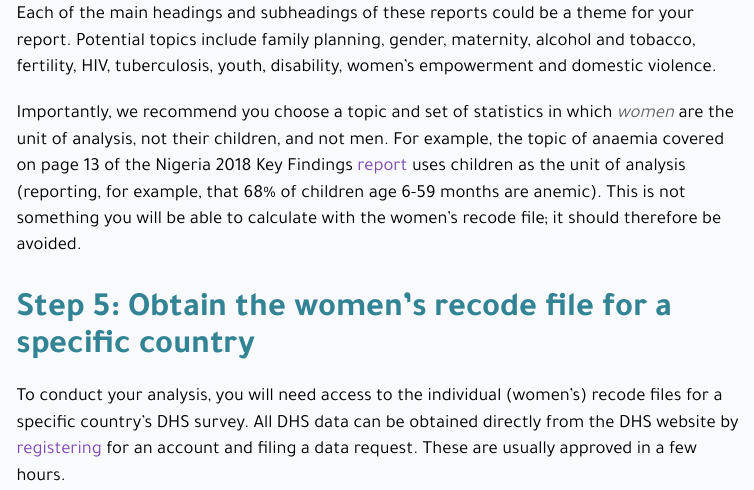
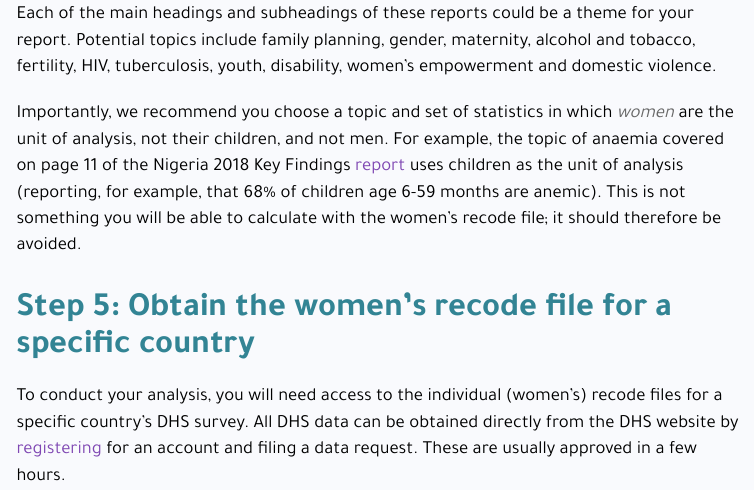
Before and after one commit to the-graph-courses/rbp_cohort_0_final_assessment, an R Markdown document (rmd/instructions.Rmd): the page in a window 1100 px wide, from 4890 px down. The pictures show the output file rmd/instructions.html that the author committed with the source, opened offline; menus at the side of the page are left out.

Commit message:
page number update

```diff
--- a/rmd/instructions.Rmd
+++ b/rmd/instructions.Rmd
@@ -137,7 +137,7 @@ And you can peruse all the available reports [**here**](https://dhsprogram.com/s
 
 Each of the main headings and subheadings of these reports could be a theme for your report. Potential topics include family planning, gender, maternity, alcohol and tobacco, fertility, HIV, tuberculosis, youth, disability, women's empowerment and domestic violence.
 
-Importantly, we recommend you choose a topic and set of statistics in which *women* are the unit of analysis, not their children, and not men. For example, the topic of anaemia covered on page 13 of the Nigeria 2018 Key Findings [report](https://drive.google.com/file/d/10pp9O9EJZvideynYyANqJtBCsN_vNQjs/view){target="_blank"} uses children as the unit of analysis (reporting, for example, that 68% of children age 6-59 months are anemic). This is not something you will be able to calculate with the women's recode file; it should therefore be avoided.
+Importantly, we recommend you choose a topic and set of statistics in which *women* are the unit of analysis, not their children, and not men. For example, the topic of anaemia covered on page 11 of the Nigeria 2018 Key Findings [report](https://drive.google.com/file/d/10pp9O9EJZvideynYyANqJtBCsN_vNQjs/view){target="_blank"} uses children as the unit of analysis (reporting, for example, that 68% of children age 6-59 months are anemic). This is not something you will be able to calculate with the women's recode file; it should therefore be avoided.
 
 # **Step 5: Obtain the women's recode file for a specific country**
 
```
Also changed, not shown: rmd/instructions.html.
